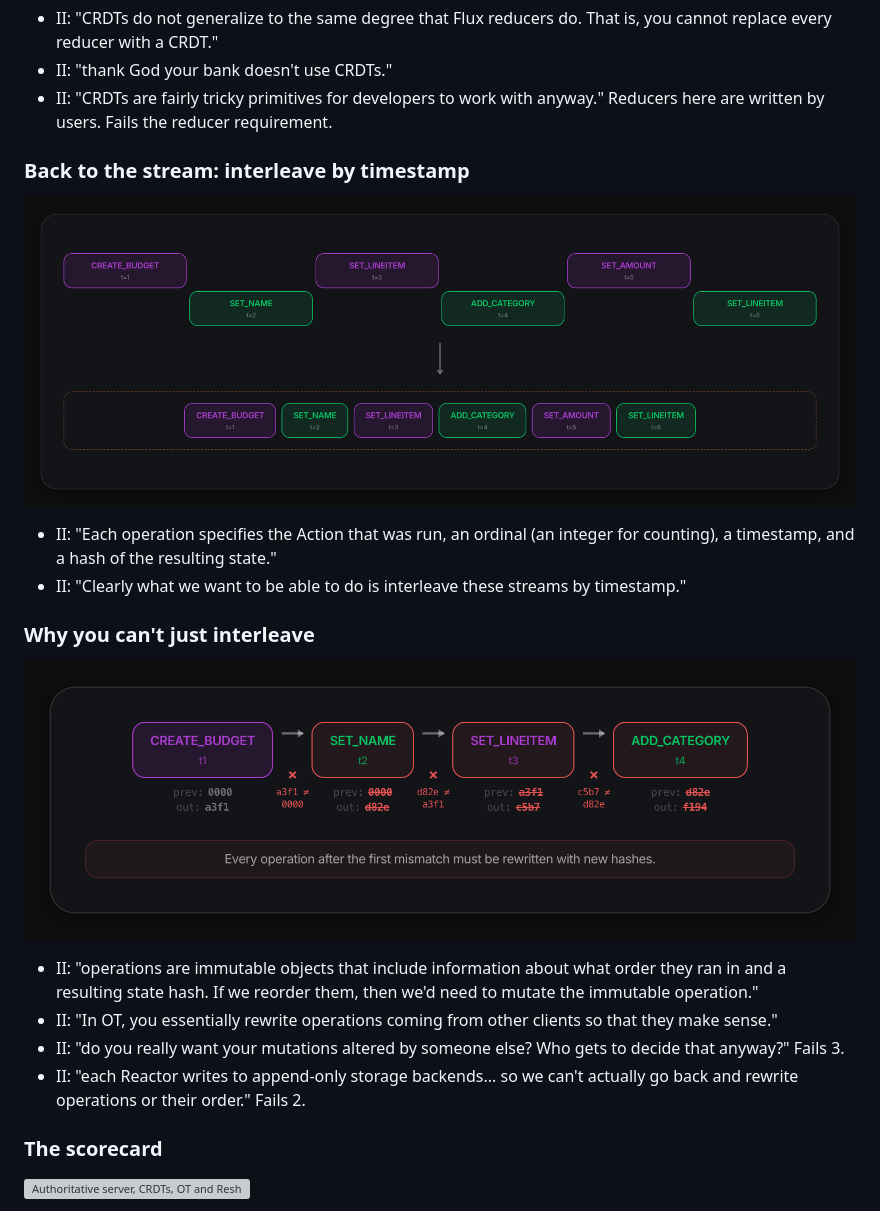
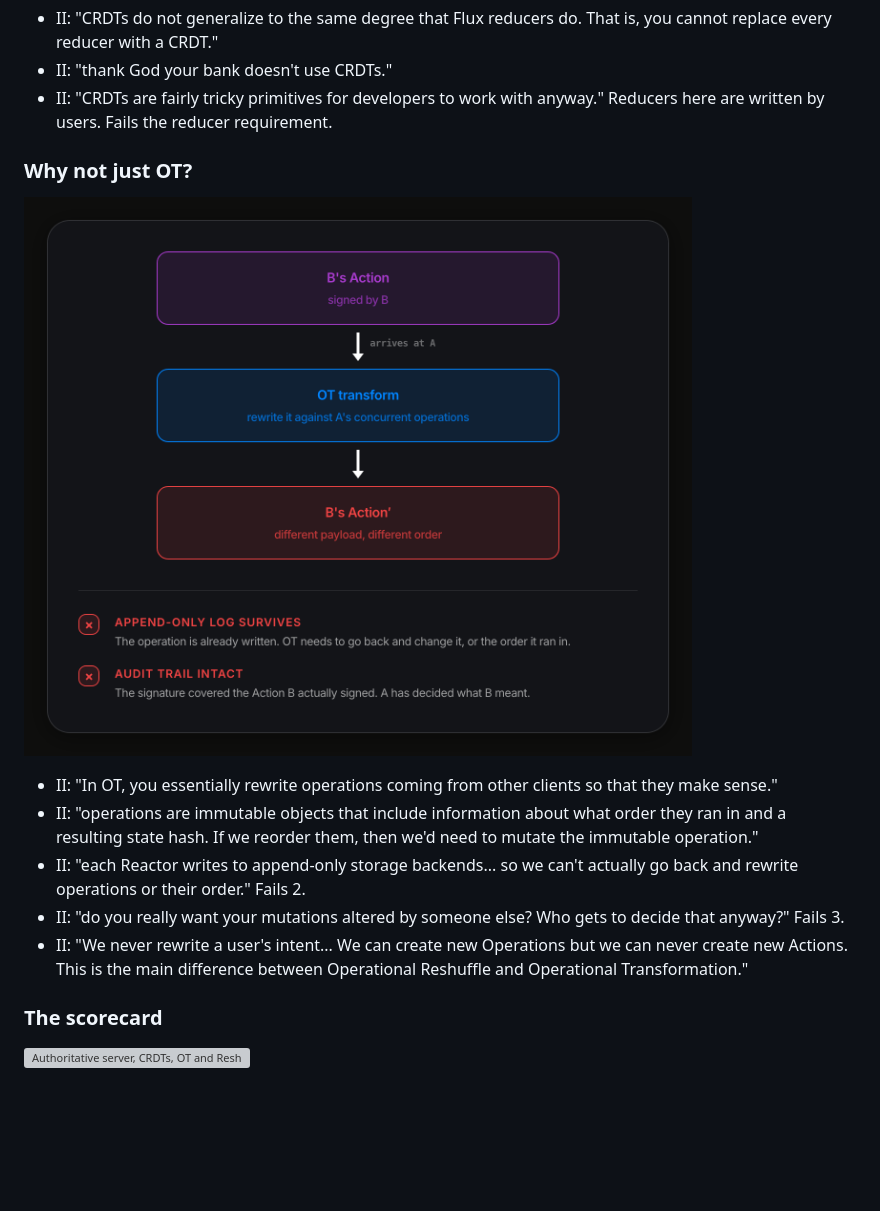
Before and after one commit to thegoldenmule/reactor-talk, a Markdown page: outline.md, the part around the change. Drawn GitHub-style; pictures changed too: img/why-not-ot.png (added); blank space fills up the shorter version; grey boxes are pictures that could not be loaded.

```diff
--- a/outline.md
+++ b/outline.md
@@ -217,27 +217,22 @@ A structured runtime for local-first applications.
 - II: "CRDTs are fairly tricky primitives for developers to work with anyway." Reducers here are
   written by users. Fails the reducer requirement.
 
-### Back to the stream: interleave by timestamp
+### Why not just OT?
 
-![Two action streams interleaved by timestamp](img/action-stream-interleaving.png)
+![OT rewrites the operation that arrives from the other client](img/why-not-ot.png)
 
-- II: "Each operation specifies the Action that was run, an ordinal (an integer for counting), a
-  timestamp, and a hash of the resulting state."
-- II: "Clearly what we want to be able to do is interleave these streams by timestamp."
-
-### Why you can't just interleave
-
-![Interleaving breaks the state-hash chain](img/interleaving-breaks-hashes.png)
-
+- II: "In OT, you essentially rewrite operations coming from other clients so that they make
+  sense."
 - II: "operations are immutable objects that include information about what order they ran in
   and a resulting state hash. If we reorder them, then we'd need to mutate the immutable
   operation."
-- II: "In OT, you essentially rewrite operations coming from other clients so that they make
-  sense."
+- II: "each Reactor writes to append-only storage backends... so we can't actually go back and
+  rewrite operations or their order." Fails 2.
 - II: "do you really want your mutations altered by someone else? Who gets to decide that
   anyway?" Fails 3.
-- II: "each Reactor writes to append-only storage backends... so we can't actually go back and
-  rewrite operations or their order." Fails 2.
+- II: "We never rewrite a user's intent... We can create new Operations but we can never create
+  new Actions. This is the main difference between Operational Reshuffle and Operational
+  Transformation."
 
 ### The scorecard
 
```
Also changed, not shown: 4 other files.
